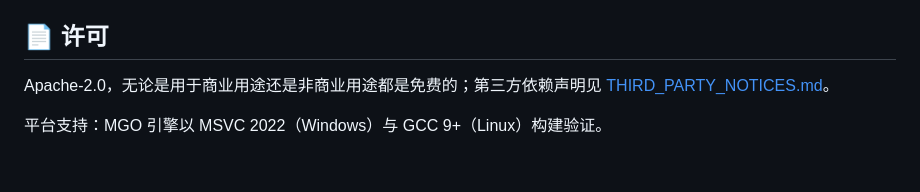
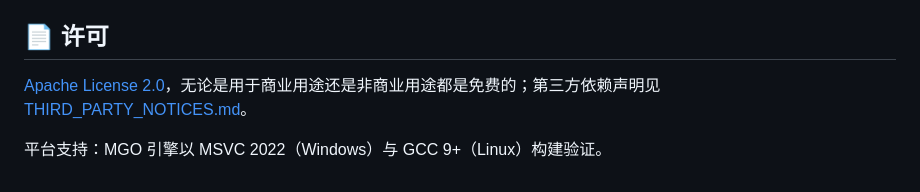
Before and after one commit to Johnly1986/MGOServer, a Markdown page: README.md, the part around the change. GitHub-like rendering.

```diff
--- a/README.md
+++ b/README.md
@@ -113,7 +113,7 @@ npm i cesium@1.111 --no-save && npm run sync:cesium
 
 ## 📄 许可
 
-Apache-2.0，无论是用于商业用途还是非商业用途都是免费的；第三方依赖声明见
+[Apache License 2.0](LICENSE)，无论是用于商业用途还是非商业用途都是免费的；第三方依赖声明见
 [THIRD_PARTY_NOTICES.md](THIRD_PARTY_NOTICES.md)。
 
 平台支持：MGO 引擎以 MSVC 2022（Windows）与 GCC 9+（Linux）构建验证。
```
